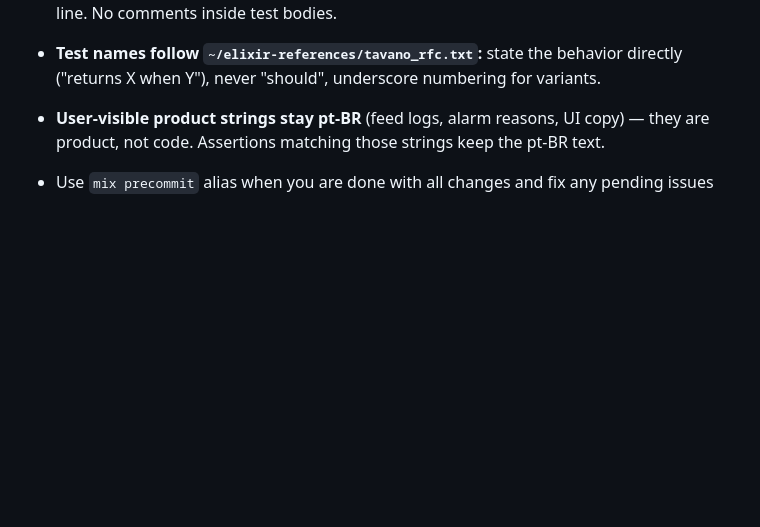
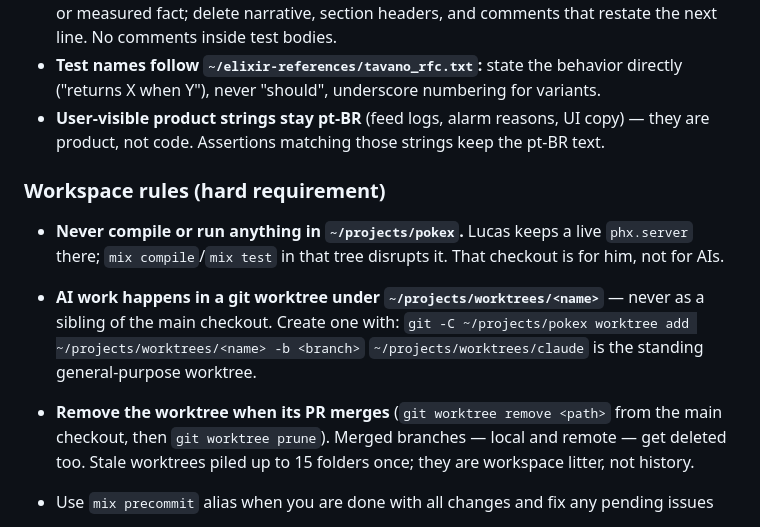
Before and after one commit to sallaumen/pokex, a Markdown page: AGENTS.md, the part around the change. GitHub-like rendering; blank space fills up the shorter version.

Commit message:
chore: worktree convention — AI work lives in ~/projects/worktrees
Fifteen sibling pokex-* folders had piled up: stale git worktrees of this
same repo, all but one already merged. Records the rule that avoided
touching Lucas's live server in the first place, plus where new worktrees
go and when they must be removed.

Co-Authored-By: Claude Fable 5 <noreply@anthropic.com>

```diff
--- a/AGENTS.md
+++ b/AGENTS.md
@@ -8,6 +8,14 @@ This is a web application written using the Phoenix web framework.
 - **Comments are rare and short.** Keep only comments that state a non-obvious constraint or measured fact; delete narrative, section headers, and comments that restate the next line. No comments inside test bodies.
 - **Test names follow `~/elixir-references/tavano_rfc.txt`:** state the behavior directly ("returns X when Y"), never "should", underscore numbering for variants.
 - **User-visible product strings stay pt-BR** (feed logs, alarm reasons, UI copy) — they are product, not code. Assertions matching those strings keep the pt-BR text.
+
+### Workspace rules (hard requirement)
+
+- **Never compile or run anything in `~/projects/pokex`.** Lucas keeps a live `phx.server` there; `mix compile`/`mix test` in that tree disrupts it. That checkout is for him, not for AIs.
+- **AI work happens in a git worktree under `~/projects/worktrees/<name>`** — never as a sibling of the main checkout. Create one with:
+  `git -C ~/projects/pokex worktree add ~/projects/worktrees/<name> -b <branch>`
+  `~/projects/worktrees/claude` is the standing general-purpose worktree.
+- **Remove the worktree when its PR merges** (`git worktree remove <path>` from the main checkout, then `git worktree prune`). Merged branches — local and remote — get deleted too. Stale worktrees piled up to 15 folders once; they are workspace litter, not history.
 
 - Use `mix precommit` alias when you are done with all changes and fix any pending issues
 - Use the already included and available `:req` (`Req`) library for HTTP requests, **avoid** `:httpoison`, `:tesla`, and `:httpc`. Req is included by default and is the preferred HTTP client for Phoenix apps
```
